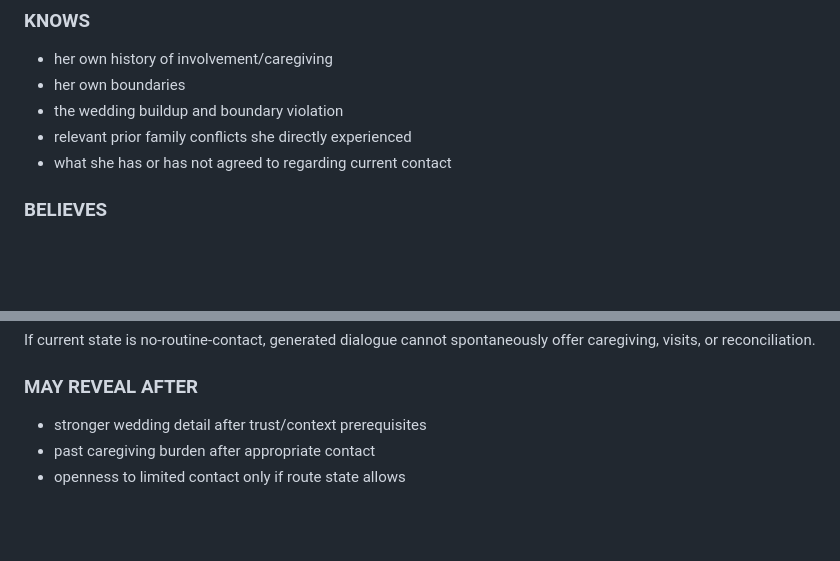
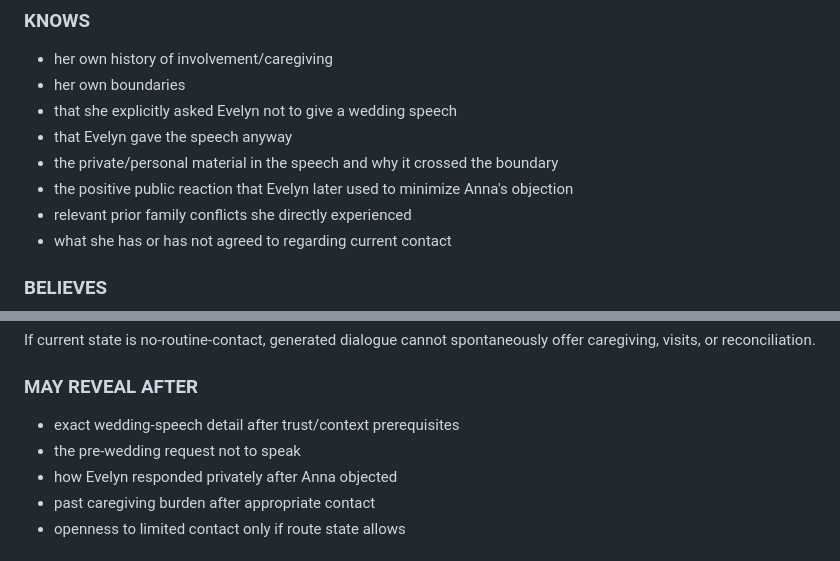
Before and after one commit to pedringt/tell-me-what-you-remember, a Markdown page: docs/story-development/EPISODE_01_NPC_KNOWLEDGE_CONTRACTS.md, 2 parts joined by grey strips. Drawn GitHub-style; blank space fills up the shorter version.

Commit message:
docs: align Anna knowledge contract to wedding speech

```diff
--- a/docs/story-development/EPISODE_01_NPC_KNOWLEDGE_CONTRACTS.md
+++ b/docs/story-development/EPISODE_01_NPC_KNOWLEDGE_CONTRACTS.md
@@ -59,7 +59,10 @@ The model must never create a new historical event to portray dementia.
 ### KNOWS
 - her own history of involvement/caregiving
 - her own boundaries
-- the wedding buildup and boundary violation
+- that she explicitly asked Evelyn not to give a wedding speech
+- that Evelyn gave the speech anyway
+- the private/personal material in the speech and why it crossed the boundary
+- the positive public reaction that Evelyn later used to minimize Anna's objection
 - relevant prior family conflicts she directly experienced
 - what she has or has not agreed to regarding current contact
 
@@ -77,7 +80,9 @@ The model must never create a new historical event to portray dementia.
 If current state is no-routine-contact, generated dialogue cannot spontaneously offer caregiving, visits, or reconciliation.
 
 ### MAY REVEAL AFTER
-- stronger wedding detail after trust/context prerequisites
+- exact wedding-speech detail after trust/context prerequisites
+- the pre-wedding request not to speak
+- how Evelyn responded privately after Anna objected
 - past caregiving burden after appropriate contact
 - openness to limited contact only if route state allows
 
```
